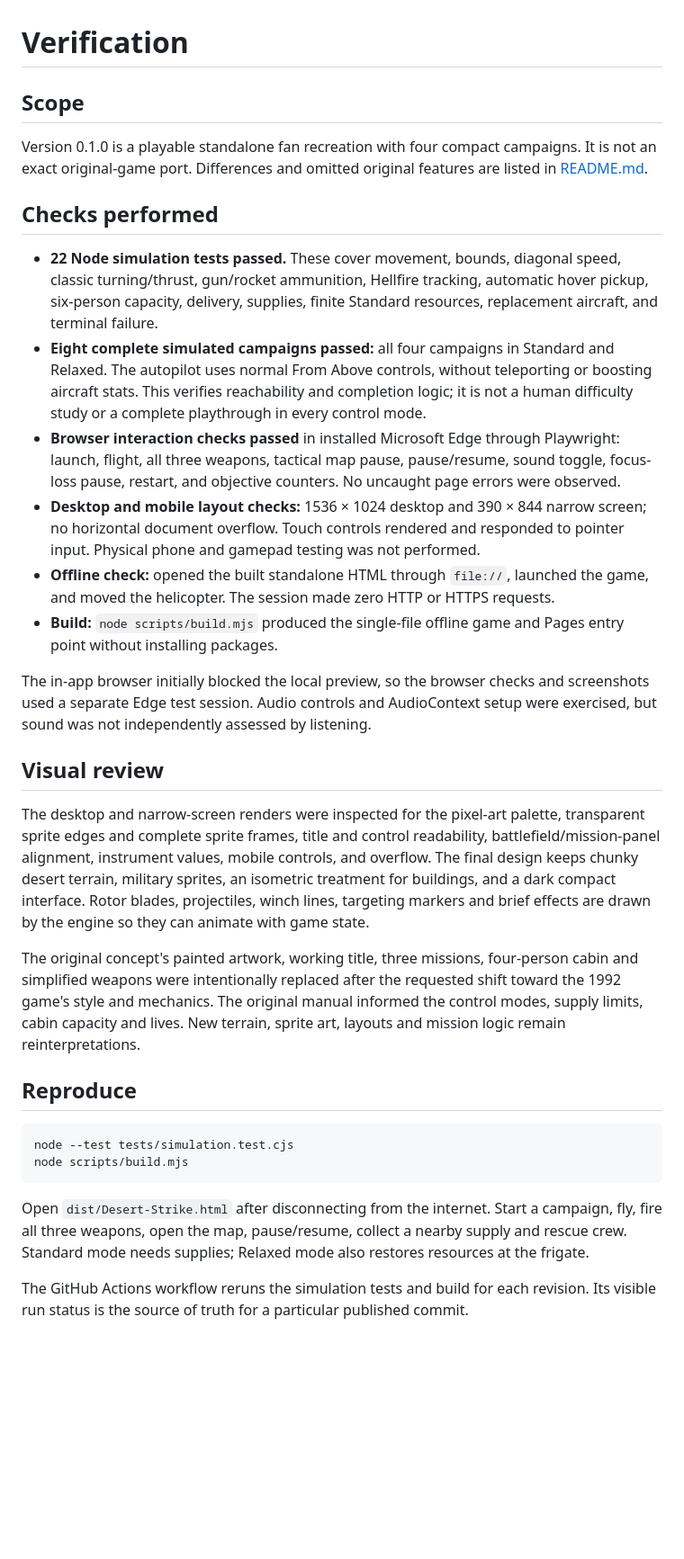
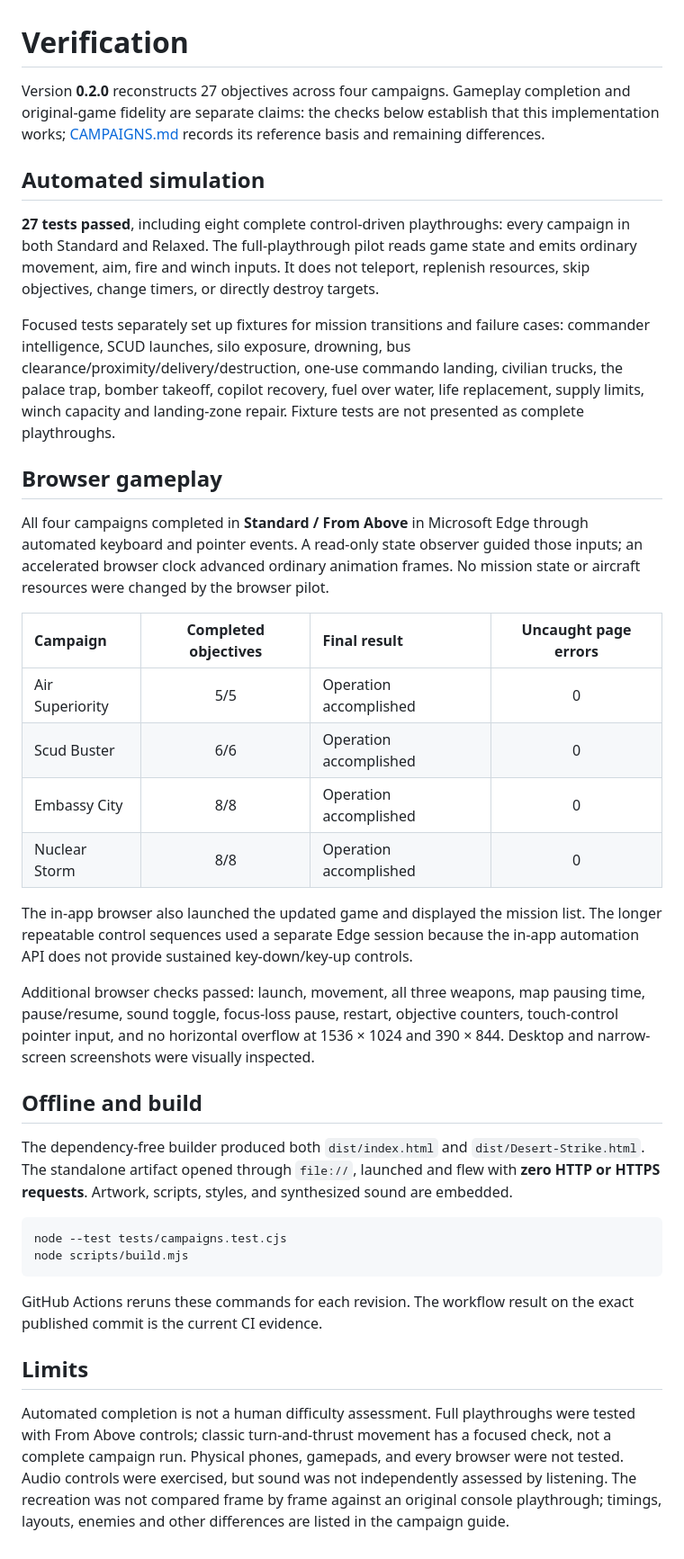
Before and after one commit to agammann/desert-strike, a Markdown page: VERIFIED.md, the part around the change. Shown: that part at 90% size. Drawn GitHub-style; blank space fills up the shorter version.

````diff
--- a/VERIFIED.md
+++ b/VERIFIED.md
@@ -1,33 +1,39 @@
 # Verification
 
-## Scope
+Version **0.2.0** reconstructs 27 objectives across four campaigns. Gameplay completion and original-game fidelity are separate claims: the checks below establish that this implementation works; [CAMPAIGNS.md](docs/CAMPAIGNS.md) records its reference basis and remaining differences.
 
-Version 0.1.0 is a playable standalone fan recreation with four compact campaigns. It is not an exact original-game port. Differences and omitted original features are listed in [README.md](README.md).
+## Automated simulation
 
-## Checks performed
+**27 tests passed**, including eight complete control-driven playthroughs: every campaign in both Standard and Relaxed. The full-playthrough pilot reads game state and emits ordinary movement, aim, fire and winch inputs. It does not teleport, replenish resources, skip objectives, change timers, or directly destroy targets.
 
-- **22 Node simulation tests passed.** These cover movement, bounds, diagonal speed, classic turning/thrust, gun/rocket ammunition, Hellfire tracking, automatic hover pickup, six-person capacity, delivery, supplies, finite Standard resources, replacement aircraft, and terminal failure.
-- **Eight complete simulated campaigns passed:** all four campaigns in Standard and Relaxed. The autopilot uses normal From Above controls, without teleporting or boosting aircraft stats. This verifies reachability and completion logic; it is not a human difficulty study or a complete playthrough in every control mode.
-- **Browser interaction checks passed** in installed Microsoft Edge through Playwright: launch, flight, all three weapons, tactical map pause, pause/resume, sound toggle, focus-loss pause, restart, and objective counters. No uncaught page errors were observed.
-- **Desktop and mobile layout checks:** 1536 × 1024 desktop and 390 × 844 narrow screen; no horizontal document overflow. Touch controls rendered and responded to pointer input. Physical phone and gamepad testing was not performed.
-- **Offline check:** opened the built standalone HTML through `file://`, launched the game, and moved the helicopter. The session made zero HTTP or HTTPS requests.
-- **Build:** `node scripts/build.mjs` produced the single-file offline game and Pages entry point without installing packages.
+Focused tests separately set up fixtures for mission transitions and failure cases: commander intelligence, SCUD launches, silo exposure, drowning, bus clearance/proximity/delivery/destruction, one-use commando landing, civilian trucks, the palace trap, bomber takeoff, copilot recovery, fuel over water, life replacement, supply limits, winch capacity and landing-zone repair. Fixture tests are not presented as complete playthroughs.
 
-The in-app browser initially blocked the local preview, so the browser checks and screenshots used a separate Edge test session. Audio controls and AudioContext setup were exercised, but sound was not independently assessed by listening.
+## Browser gameplay
 
-## Visual review
+All four campaigns completed in **Standard / From Above** in Microsoft Edge through automated keyboard and pointer events. A read-only state observer guided those inputs; an accelerated browser clock advanced ordinary animation frames. No mission state or aircraft resources were changed by the browser pilot.
 
-The desktop and narrow-screen renders were inspected for the pixel-art palette, transparent sprite edges and complete sprite frames, title and control readability, battlefield/mission-panel alignment, instrument values, mobile controls, and overflow. The final design keeps chunky desert terrain, military sprites, an isometric treatment for buildings, and a dark compact interface. Rotor blades, projectiles, winch lines, targeting markers and brief effects are drawn by the engine so they can animate with game state.
+| Campaign | Completed objectives | Final result | Uncaught page errors |
+| :--- | :---: | :--- | :---: |
+| Air Superiority | 5/5 | Operation accomplished | 0 |
+| Scud Buster | 6/6 | Operation accomplished | 0 |
+| Embassy City | 8/8 | Operation accomplished | 0 |
+| Nuclear Storm | 8/8 | Operation accomplished | 0 |
 
-The original concept's painted artwork, working title, three missions, four-person cabin and simplified weapons were intentionally replaced after the requested shift toward the 1992 game's style and mechanics. The original manual informed the control modes, supply limits, cabin capacity and lives. New terrain, sprite art, layouts and mission logic remain reinterpretations.
+The in-app browser also launched the updated game and displayed the mission list. The longer repeatable control sequences used a separate Edge session because the in-app automation API does not provide sustained key-down/key-up controls.
 
-## Reproduce
+Additional browser checks passed: launch, movement, all three weapons, map pausing time, pause/resume, sound toggle, focus-loss pause, restart, objective counters, touch-control pointer input, and no horizontal overflow at 1536 × 1024 and 390 × 844. Desktop and narrow-screen screenshots were visually inspected.
+
+## Offline and build
+
+The dependency-free builder produced both `dist/index.html` and `dist/Desert-Strike.html`. The standalone artifact opened through `file://`, launched and flew with **zero HTTP or HTTPS requests**. Artwork, scripts, styles, and synthesized sound are embedded.
 
 ```sh
-node --test tests/simulation.test.cjs
+node --test tests/campaigns.test.cjs
 node scripts/build.mjs
 ```
 
-Open `dist/Desert-Strike.html` after disconnecting from the internet. Start a campaign, fly, fire all three weapons, open the map, pause/resume, collect a nearby supply and rescue crew. Standard mode needs supplies; Relaxed mode also restores resources at the frigate.
+GitHub Actions reruns these commands for each revision. The workflow result on the exact published commit is the current CI evidence.
 
-The GitHub Actions workflow reruns the simulation tests and build for each revision. Its visible run status is the source of truth for a particular published commit.
+## Limits
+
+Automated completion is not a human difficulty assessment. Full playthroughs were tested with From Above controls; classic turn-and-thrust movement has a focused check, not a complete campaign run. Physical phones, gamepads, and every browser were not tested. Audio controls were exercised, but sound was not independently assessed by listening. The recreation was not compared frame by frame against an original console playthrough; timings, layouts, enemies and other differences are listed in the campaign guide.
````
Also changed, not shown: BUILD.md (+5 -3 lines), README.md (+23 -11 lines), docs/CAMPAIGNS.md (added, +76 -0 lines), docs/gameplay.png, 12 other files.
